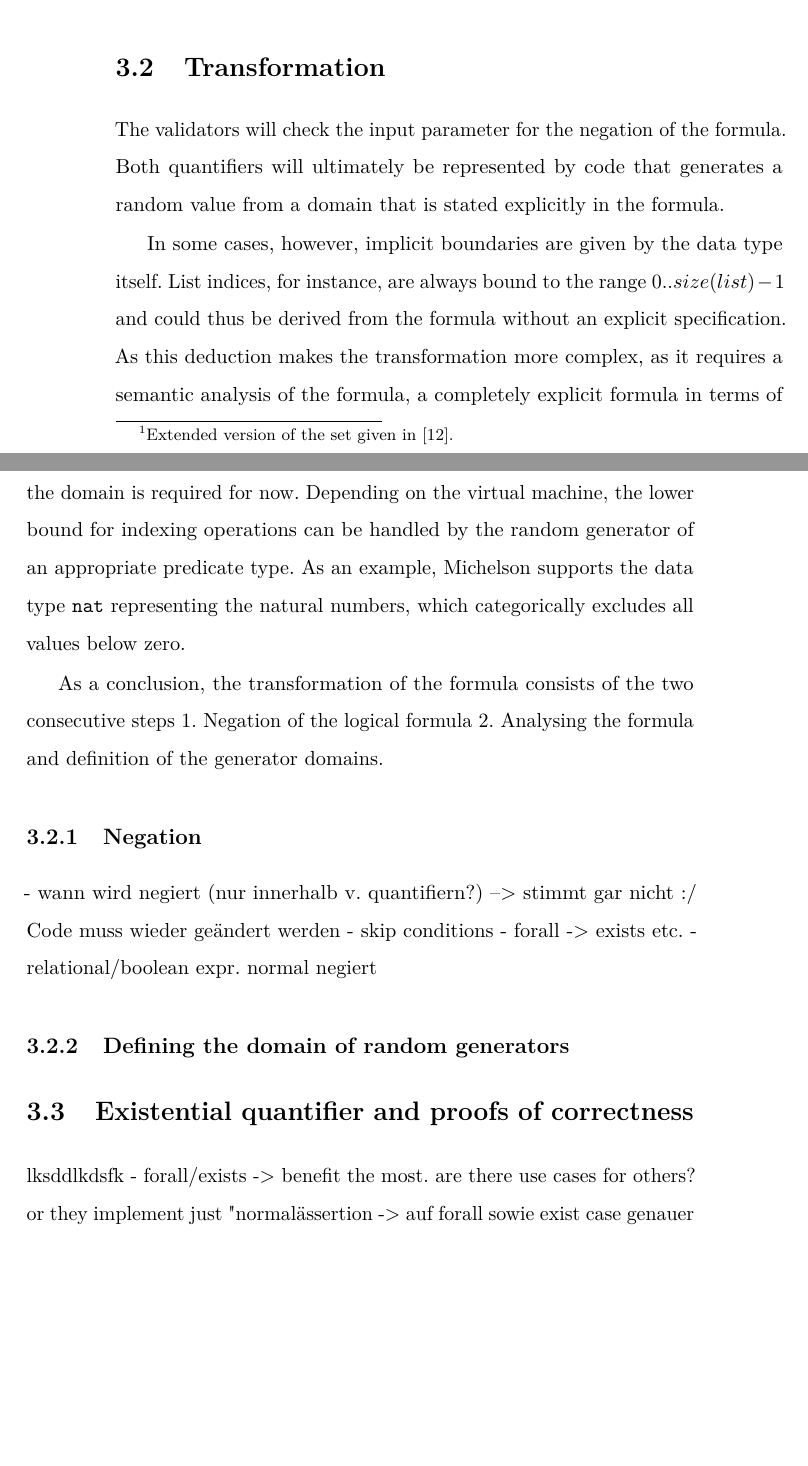
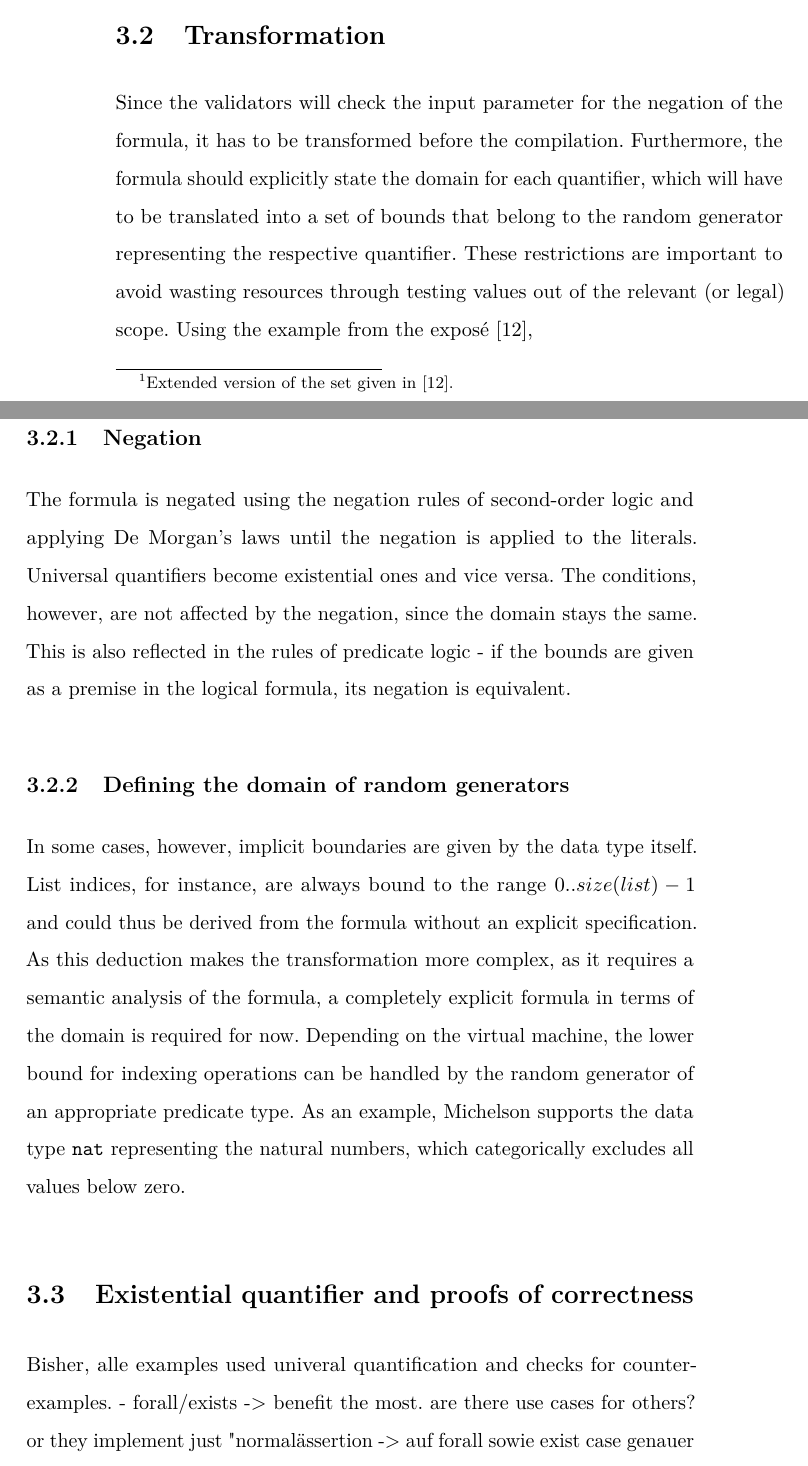
Before and after one commit to proglang/tezos-project, a LaTeX thesis (assertions/doc/thesis-bernhardt/thesis_main.tex, which reads assertions/doc/thesis-bernhardt/chapters/2-offline_design.tex): two parts of pages 22 and 23 of 35, joined at a grey line, cut so that both start at the same text, the shorter picture padded with empty space. Compiled offline with pdfLaTeX.

Commit message:
Negation

```diff
--- a/assertions/doc/thesis-bernhardt/chapters/2-offline_design.tex
+++ b/assertions/doc/thesis-bernhardt/chapters/2-offline_design.tex
@@ -19,24 +19,18 @@ Assertion checking becomes expensive when a data structure (such as arrays), cer
 The sets of data types and operations depend on what is supported in the virtual machines of the blockchains. \refsec{?} goes into more detail about what is already supported in Michelson and how the language and VM have to be extended to facilitate the assertion examples given previously and in \refsec{sec:example_formulae}.
 
 \section{Transformation}\label{sec:transformation}
-The validators will check the input parameter for the negation of the formula. Both quantifiers will ultimately be represented by code that generates a random value from a domain that is stated explicitly in the formula. % restrict the generator to the given domains; analyze the formula and "build" the ranges/domain for each generator, s.t. no uninteresting/unnecessary values are generated.
+Since the validators will check the input parameter for the negation of the formula, it has to be transformed before the compilation. Furthermore, the formula should explicitly state the domain for each quantifier, which will have to be translated into a set of bounds that belong to the random generator representing the respective quantifier. These restrictions are important to avoid wasting resources  through testing values out of the relevant (or legal) scope.
+Using the example from the exposé \cite{thiemann_2020},
 
+
+\subsection{Negation}
+The formula is negated using the negation rules of second-order logic and applying De Morgan's laws until the negation is applied to the literals. Universal quantifiers become existential ones and vice versa. The conditions, however, are not affected by the negation, since the domain stays the same. This is also reflected in the rules of predicate logic - if the bounds are given as a premise in the logical formula, its negation is equivalent.
+
+\subsection{Defining the domain of random generators}
 In some cases, however, implicit boundaries are given by the data type itself. List indices, for instance, are always bound to the range $0.. size(list) - 1$ and could thus be derived from the formula without an explicit specification. As this deduction makes the transformation more complex, as it requires a semantic analysis of the formula, a completely explicit formula in terms of the domain is required for now. Depending on the virtual machine, the lower bound for indexing operations can be handled by the random generator of an appropriate predicate type. As an example, Michelson supports the data type \texttt{nat} representing the natural numbers, which categorically excludes all values below zero.
 
-As a conclusion, the transformation of the formula consists of the two consecutive steps
-1. Negation of the logical formula
-2. Analysing the formula and definition of the generator domains.
-
-\subsection{Negation}
-- wann wird negiert (nur innerhalb v. quantifiern?) --> stimmt gar nicht :/ Code muss wieder geändert werden
-- skip conditions
-- forall -> exists etc.
-- relational/boolean expr. normal negiert
-
-\subsection{Defining the domain of random generators}
-
 \section{Existential quantifier and proofs of correctness}
-lksddlkdsfk
+Bisher, alle examples used univeral quantification and checks for counterexamples.
 - forall/exists -> benefit the most. are there use cases for others? or they implement just "normal" assertion
 	-> auf forall sowie exist case genauer eingehen. (counterexample vs. proof; take text from CBF/DNF examples)
 - formal set of formulae
```
Also changed, not shown: assertions/TODO.txt (added, +3 -0 lines).
